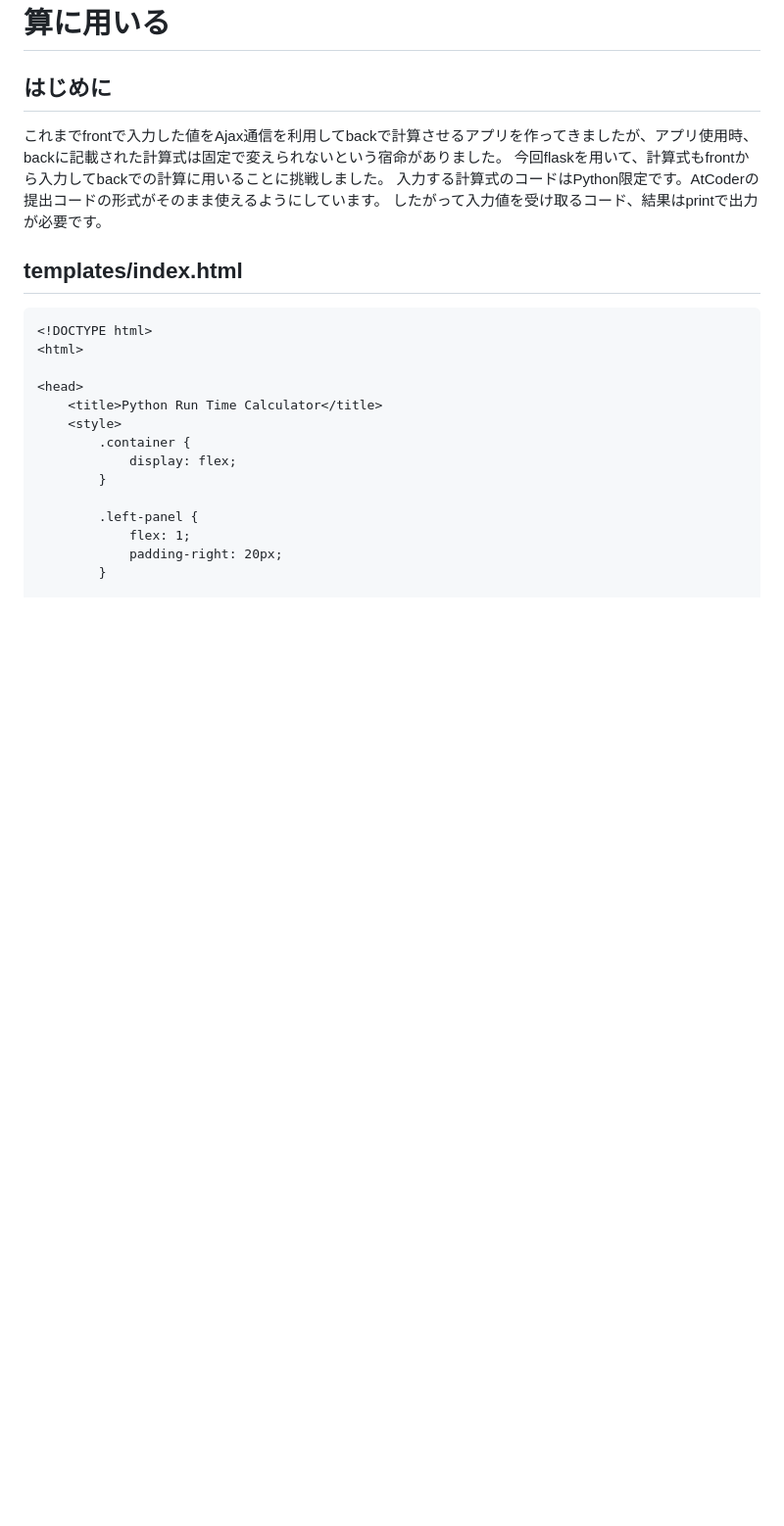
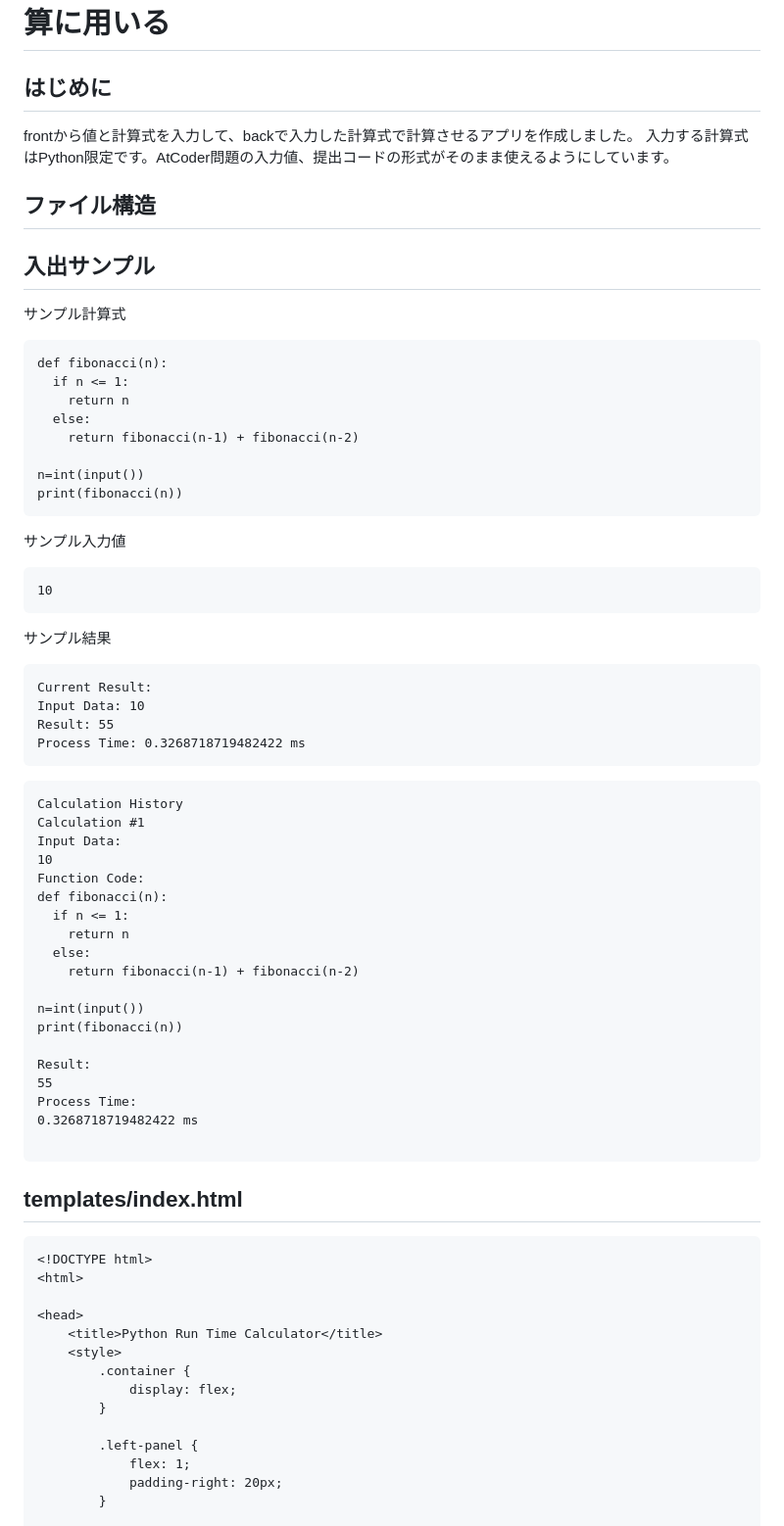
Before and after one commit to tztechno/vercel_runtime_python, a Markdown page: doc/zenn_runtime.md, the part around the change. Shown at 98% size. Rendered like a GitHub page; blank space fills up the shorter version.

````diff
--- a/doc/zenn_runtime.md
+++ b/doc/zenn_runtime.md
@@ -1,12 +1,57 @@
 # flaskを用いて、計算式もfrontから入力してbackでの計算に用いる
 
 ## はじめに
-これまでfrontで入力した値をAjax通信を利用してbackで計算させるアプリを作ってきましたが、アプリ使用時、backに記載された計算式は固定で変えられないという宿命がありました。
-今回flaskを用いて、計算式もfrontから入力してbackでの計算に用いることに挑戦しました。
-入力する計算式のコードはPython限定です。AtCoderの提出コードの形式がそのまま使えるようにしています。
-したがって入力値を受け取るコード、結果はprintで出力が必要です。
+frontから値と計算式を入力して、backで入力した計算式で計算させるアプリを作成しました。
+入力する計算式はPython限定です。AtCoder問題の入力値、提出コードの形式がそのまま使えるようにしています。
+
+## ファイル構造
 
 
+## 入出サンプル
+サンプル計算式
+```
+def fibonacci(n):
+  if n <= 1:
+    return n
+  else:
+    return fibonacci(n-1) + fibonacci(n-2)
+
+n=int(input())
+print(fibonacci(n))
+```
+サンプル入力値
+```
+10
+```
+サンプル結果
+```
+Current Result:
+Input Data: 10
+Result: 55
+Process Time: 0.3268718719482422 ms
+```
+
+```
+Calculation History
+Calculation #1
+Input Data:
+10
+Function Code:
+def fibonacci(n):
+  if n <= 1:
+    return n
+  else:
+    return fibonacci(n-1) + fibonacci(n-2)
+
+n=int(input())
+print(fibonacci(n))
+
+Result:
+55
+Process Time:
+0.3268718719482422 ms
+
+```
 ## templates/index.html
 ```
 <!DOCTYPE html>
````
